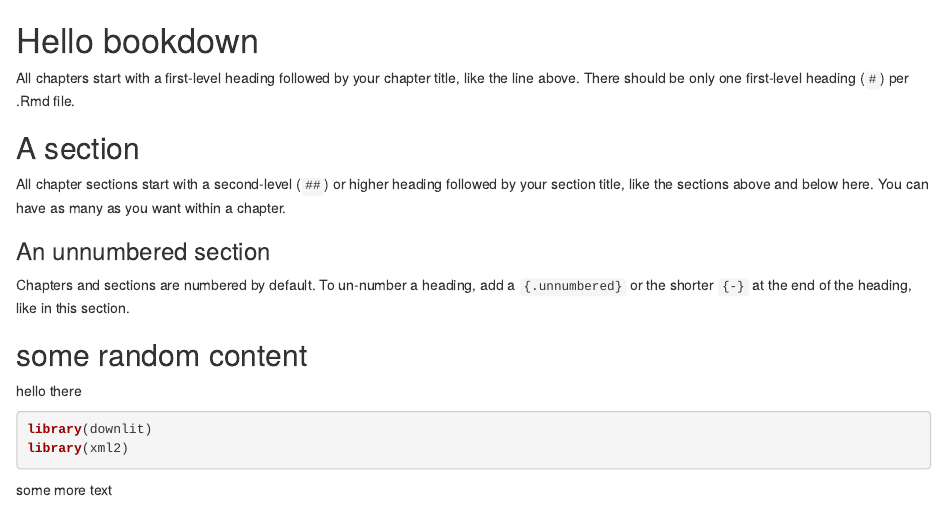
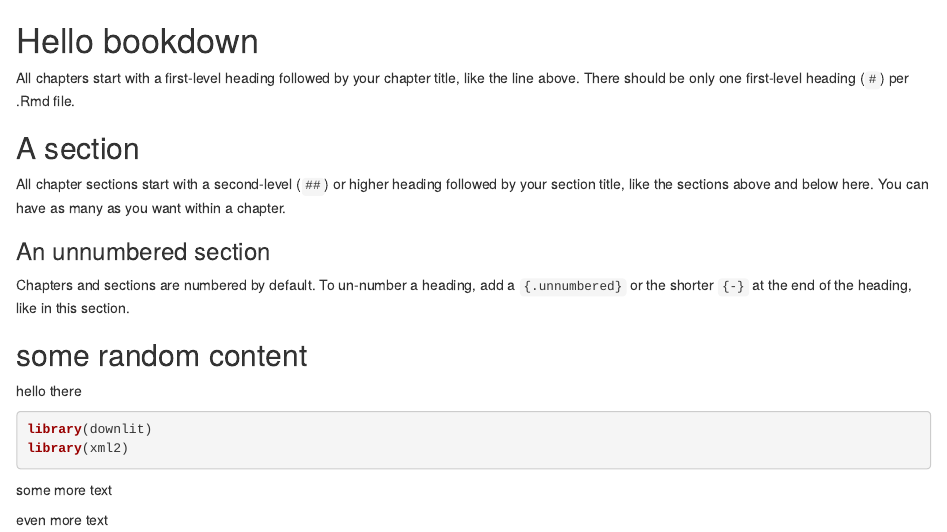
Before and after one commit to NeuroShepherd/test_gh_actions, an R Markdown document (01-intro.Rmd): the page in a window 1100 px wide, from its top. Rendered offline with R 4.5, knitr and Pandoc, with nearby package versions; drawn as R Markdown's standard HTML page in place of the format the file asks for.

Commit message:
tweaking

```diff
--- a/01-intro.Rmd
+++ b/01-intro.Rmd
@@ -22,3 +22,6 @@ library(xml2)
 
 
 some more text
+
+
+even more text
```
